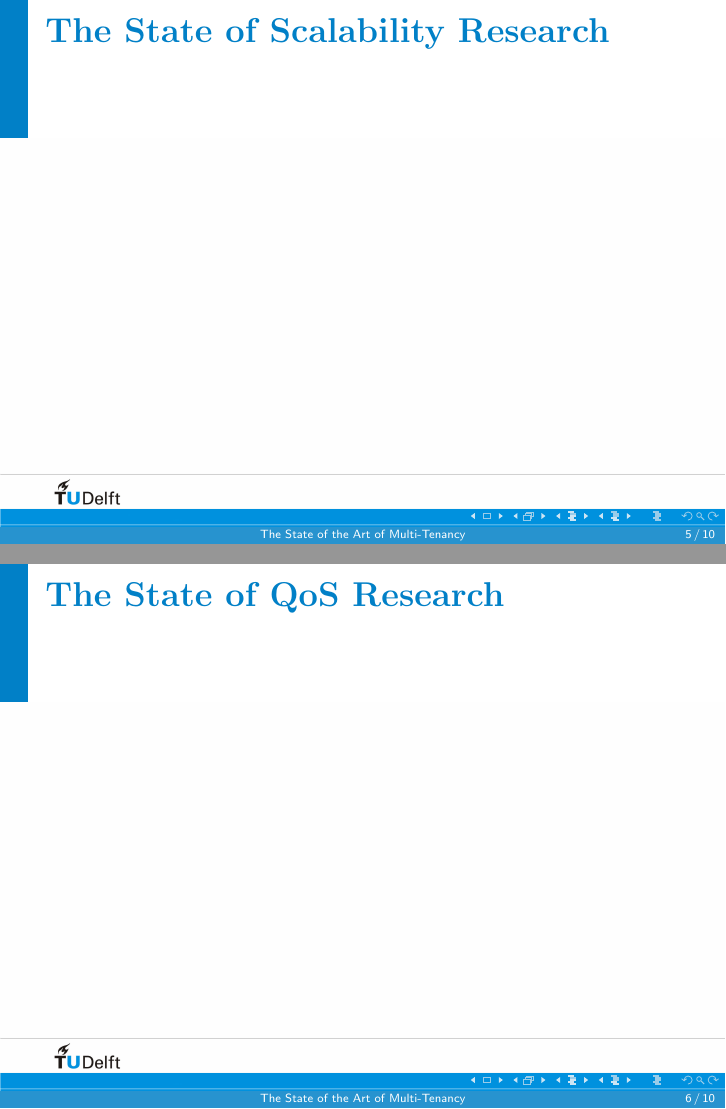
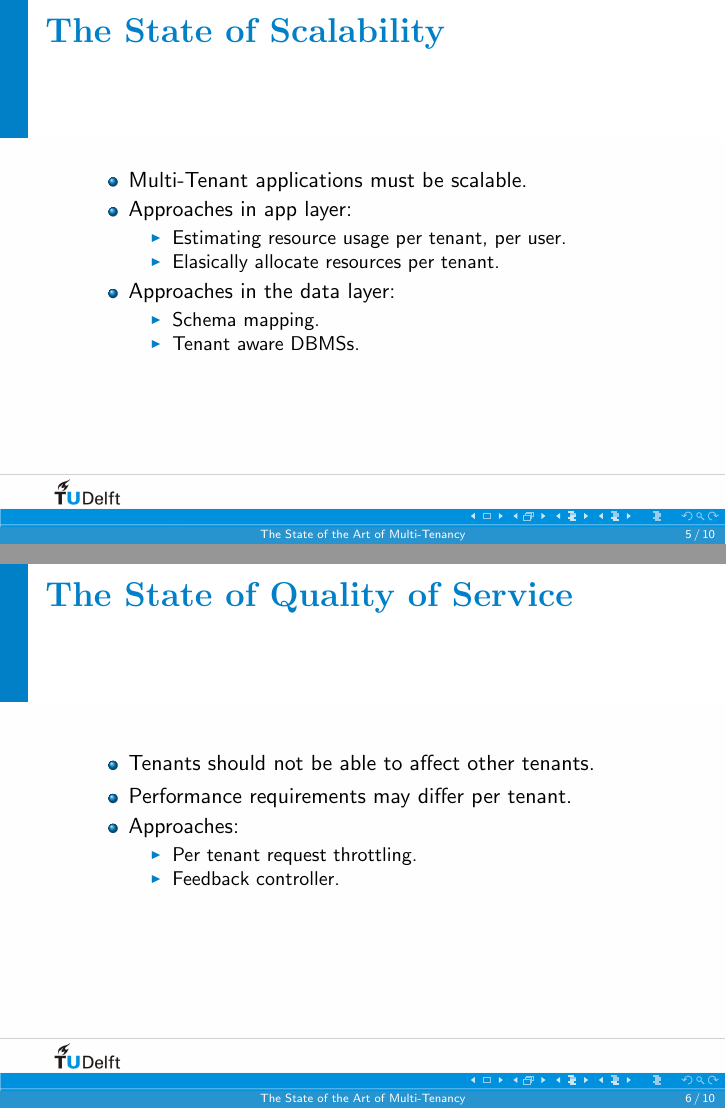
Before and after one commit to hermanbanken/TI3700, LaTeX slides (Presentation/presentatie_tudelftstijl.tex): pages 5 and 6 of 10, joined at a grey line. Compiled offline with pdfLaTeX.

Commit message:
General changes, initial idea for scalability / qos slides.

```diff
--- a/Presentation/presentatie_tudelftstijl.tex
+++ b/Presentation/presentatie_tudelftstijl.tex
@@ -94,8 +99,33 @@
 \end{frame}
 
-\begin{frame}\frametitle{\textbf{\LARGE{\textrm{The State of Scalability Research}}}}
+%% LET OP: Eerste opzet, ga nog even nachtje slapen over of dit nu een handige slideindeling is.
+%% Zet m.n. met dat nu niet de problemen, maar wel de oplossingen opgenomen zijn.
+%% Probleem is dat we zo ranzig weinig tijd hebben :p.
+\begin{frame}\frametitle{\textbf{\LARGE{\textrm{The State of Scalability}}}}
+	\begin{itemize}
+		\item Multi-Tenant applications must be scalable.
+		\item Approaches in app layer:
+			\begin{itemize}
+				\item Estimating resource usage per tenant, per user.
+				\item Elasically allocate resources per tenant.
+			\end{itemize}
+		\item Approaches in the data layer:
+			\begin{itemize}
+				\item Schema mapping.
+				\item Tenant aware DBMSs.
+			\end{itemize}
+	\end{itemize}
 \end{frame}
 
-\begin{frame}\frametitle{\textbf{\LARGE{\textrm{The State of QoS Research}}}}
+\begin{frame}\frametitle{\textbf{\LARGE{\textrm{The State of Quality of Service}}}}
+	\begin{itemize}
+		\item Tenants should not be able to affect other tenants.
+		\item Performance requirements may differ per tenant.
+		\item Approaches:
+			\begin{itemize}
+				\item Per tenant request throttling.
+				\item Feedback controller.
+			\end{itemize}
+	\end{itemize}
 \end{frame}
 
```
Also changed, not shown: Presentation/presentatie_tudelftstijl.tex (15 more changed lines).
